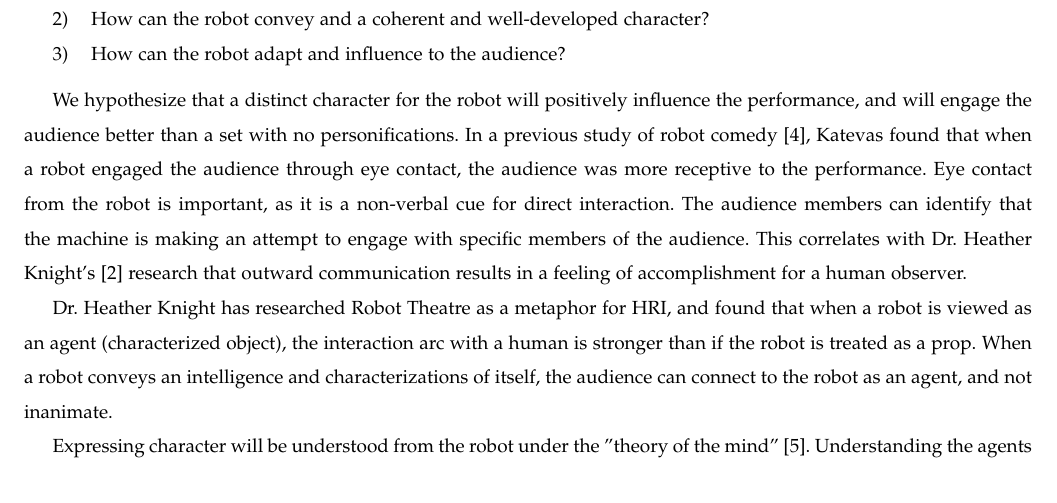
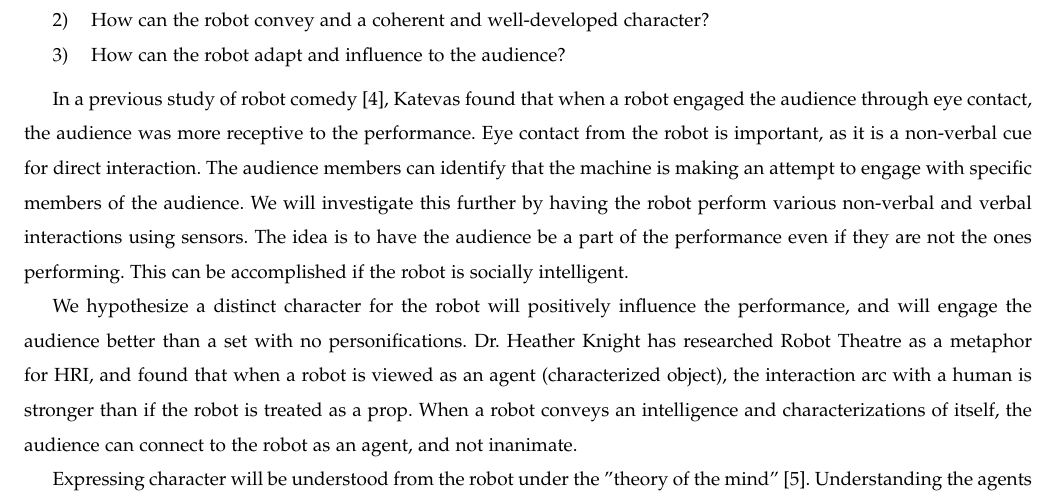
Before and after one commit to shinga/Making-an-Effective-Robot-Comedian, a LaTeX paper (docs/requirements_doc/requirements.tex): part of page 3 of 7, cut so that both start at the same text. Compiled offline with pdfLaTeX; a missing font is replaced by an installed copy or a similar font; a LaTeX package or settings file that is missing is left out.

Commit message:
changed hypothesis ordering. Needs some more on R3

```diff
--- a/docs/requirements_doc/requirements.tex
+++ b/docs/requirements_doc/requirements.tex
@@ -113,11 +113,13 @@ Our research will be guided by the following questions:
 \item How can the robot adapt and influence to the audience?
 \end{enumerate}
 
-We hypothesize that a distinct character for the robot will positively influence the performance, and will engage the audience better than a set with no personifications. In a previous study of robot comedy \cite{RobotComedyLab:2015}, Katevas found that when a robot engaged the audience through eye contact, the audience was more receptive to the performance. Eye contact from the robot is important, as it is a non-verbal cue for direct interaction. The audience members can identify that the machine is making an attempt to engage with specific members of the audience. This correlates with Dr. Heather Knight's \cite{KnightEightLessons:2011} research that outward communication results in a feeling of accomplishment for a human observer.
+In a previous study of robot comedy \cite{RobotComedyLab:2015}, Katevas found that when a robot engaged the audience through eye contact, the audience was more receptive to the performance. Eye contact from the robot is important, as it is a non-verbal cue for direct interaction. The audience members can identify that the machine is making an attempt to engage with specific members of the audience. We will investigate this further by having the robot perform various non-verbal and verbal interactions using sensors. The idea is to have the audience be a part of the performance even if they are not the ones performing. This can be accomplished if the robot is socially intelligent.
 
-Dr. Heather Knight has researched Robot Theatre as a metaphor for HRI, and found that when a robot is viewed as an agent (characterized object), the interaction arc with a human is stronger than if the robot is treated as a prop. When a robot conveys an intelligence and characterizations of itself, the audience can connect to the robot as an agent, and not inanimate.
+We hypothesize a distinct character for the robot will positively influence the performance, and will engage the audience better than a set with no personifications. Dr. Heather Knight has researched Robot Theatre as a metaphor for HRI, and found that when a robot is viewed as an agent (characterized object), the interaction arc with a human is stronger than if the robot is treated as a prop. When a robot conveys an intelligence and characterizations of itself, the audience can connect to the robot as an agent, and not inanimate.
 
 Expressing character will be understood from the robot under the "theory of the mind" \cite{leslie}. Understanding the agents metarepresentation of a behavior is helpful for the audience in relating to the robot's intent, desires and knowledge. A robot attempts this to understand and relate its desires and intent better to the audience \cite{theoryOfMindRobots}.
+
+The robot should be able to understand what kind of reception it is receiving via the use of sensors. It can then adjust its jokes accordingly. (something more about R3 ?)
 
 \section{Research Approach}
 This project will be carried out in three phases; A learning and exploration phase in Fall term, a prototyping and testing phase in the Winter, and our evaluation phase Spring term.
```
